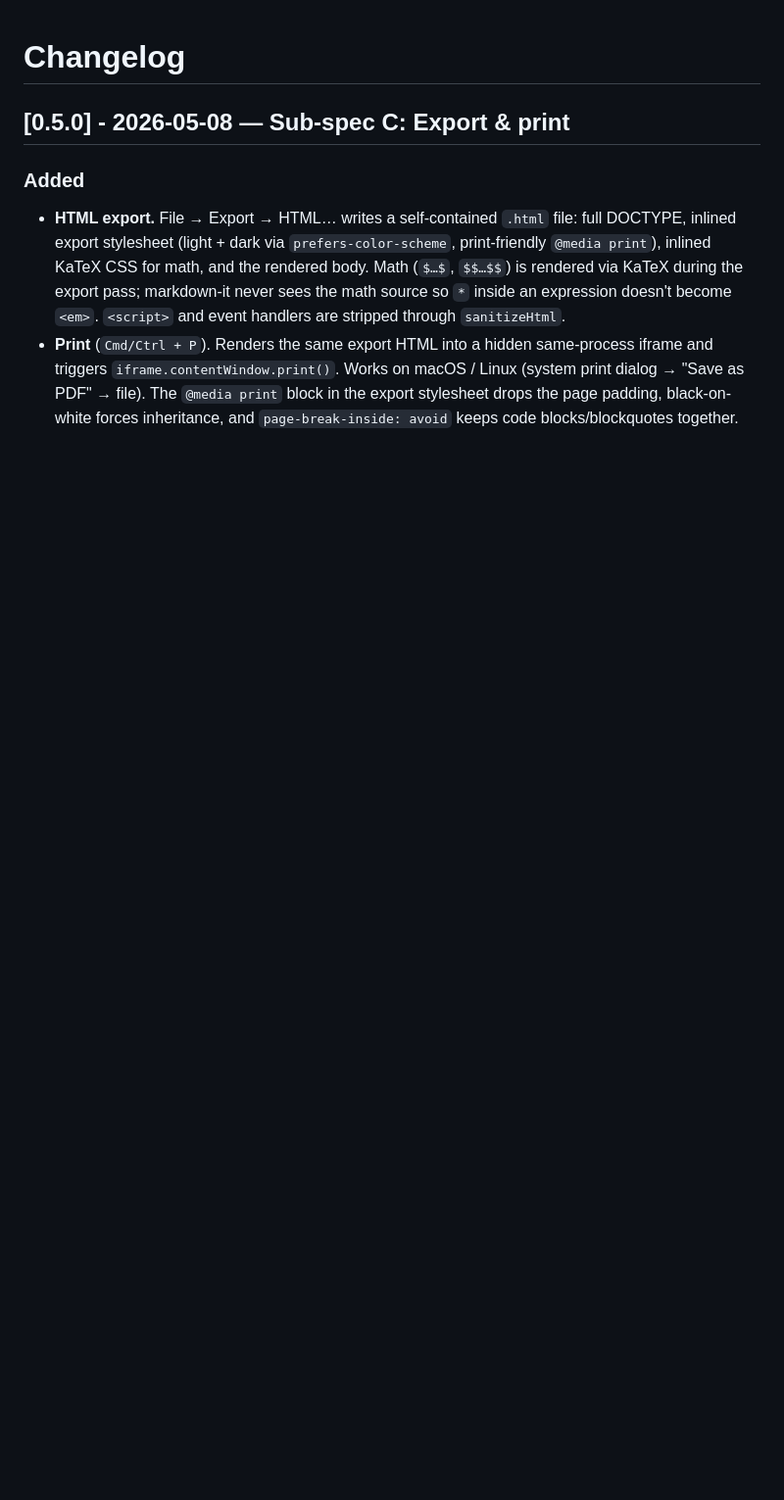
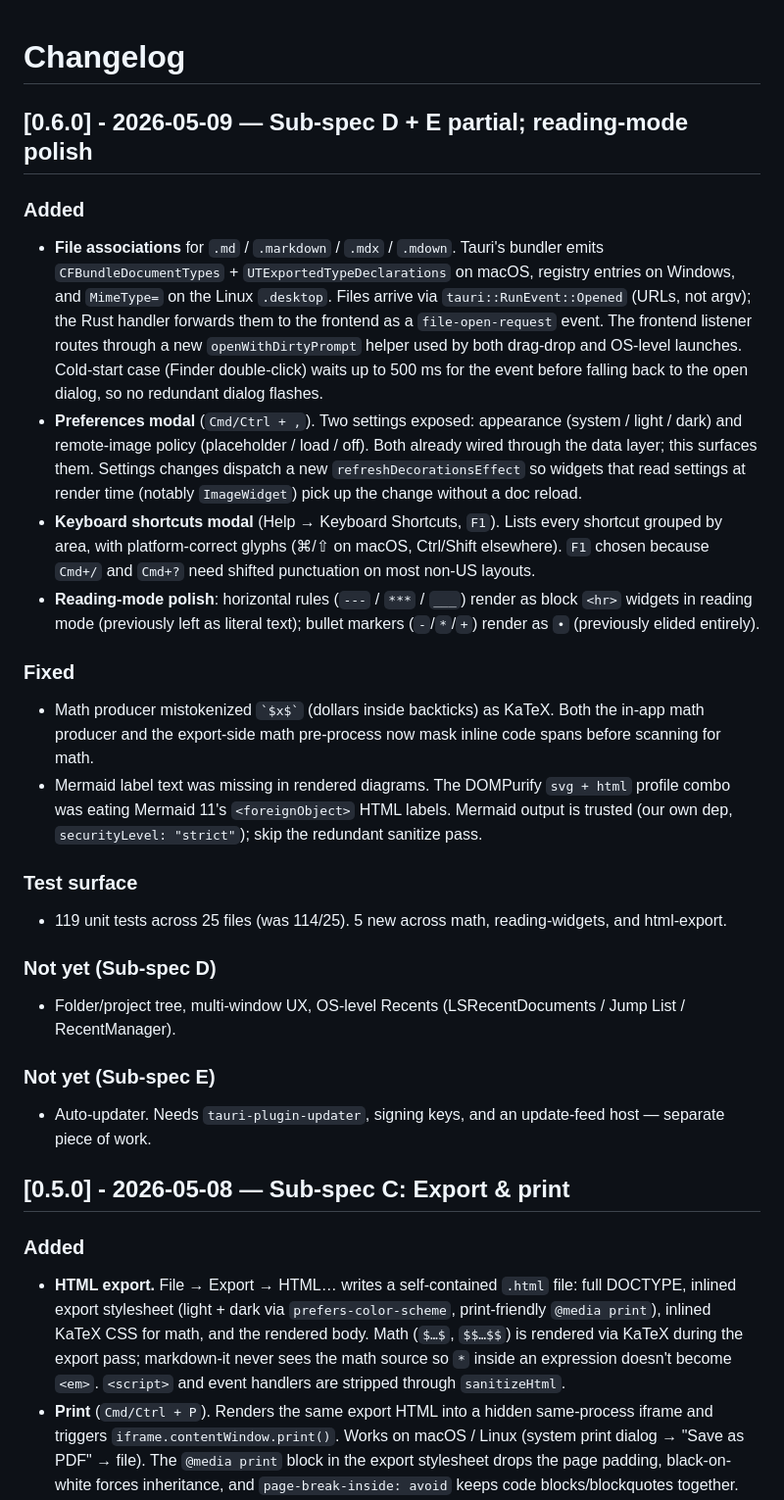
Before and after one commit to kek/marklig, a Markdown page: CHANGELOG.md, the part around the change. Shown at 98% size. Drawn GitHub-style; blank space fills up the shorter version.

Commit message:
Update CHANGELOG and ROADMAP for D + E partial ship
CHANGELOG 0.6.0 covers the recent work: file associations, preferences
modal, keyboard-shortcuts modal, and the reading-mode bullet/<hr>/math-
in-code/mermaid-labels fixes from earlier today.

ROADMAP marks D + E as 🟡 Partial — file associations and the prefs UI
are in place, but folder tree, multi-window, OS-level Recents, and
auto-updater are deferred (each is a separate substantial piece).

```diff
--- a/CHANGELOG.md
+++ b/CHANGELOG.md
@@ -1,4 +1,30 @@
 # Changelog
+
+## [0.6.0] - 2026-05-09 — Sub-spec D + E partial; reading-mode polish
+
+### Added
+
+- **File associations** for `.md` / `.markdown` / `.mdx` / `.mdown`. Tauri's bundler emits `CFBundleDocumentTypes` + `UTExportedTypeDeclarations` on macOS, registry entries on Windows, and `MimeType=` on the Linux `.desktop`. Files arrive via `tauri::RunEvent::Opened` (URLs, not argv); the Rust handler forwards them to the frontend as a `file-open-request` event. The frontend listener routes through a new `openWithDirtyPrompt` helper used by both drag-drop and OS-level launches. Cold-start case (Finder double-click) waits up to 500 ms for the event before falling back to the open dialog, so no redundant dialog flashes.
+- **Preferences modal** (`Cmd/Ctrl + ,`). Two settings exposed: appearance (system / light / dark) and remote-image policy (placeholder / load / off). Both already wired through the data layer; this surfaces them. Settings changes dispatch a new `refreshDecorationsEffect` so widgets that read settings at render time (notably `ImageWidget`) pick up the change without a doc reload.
+- **Keyboard shortcuts modal** (Help → Keyboard Shortcuts, `F1`). Lists every shortcut grouped by area, with platform-correct glyphs (⌘/⇧ on macOS, Ctrl/Shift elsewhere). `F1` chosen because `Cmd+/` and `Cmd+?` need shifted punctuation on most non-US layouts.
+- **Reading-mode polish**: horizontal rules (`---` / `***` / `___`) render as block `<hr>` widgets in reading mode (previously left as literal text); bullet markers (`-`/`*`/`+`) render as `•` (previously elided entirely).
+
+### Fixed
+
+- Math producer mistokenized `` `$x$` `` (dollars inside backticks) as KaTeX. Both the in-app math producer and the export-side math pre-process now mask inline code spans before scanning for math.
+- Mermaid label text was missing in rendered diagrams. The DOMPurify `svg + html` profile combo was eating Mermaid 11's `<foreignObject>` HTML labels. Mermaid output is trusted (our own dep, `securityLevel: "strict"`); skip the redundant sanitize pass.
+
+### Test surface
+
+- 119 unit tests across 25 files (was 114/25). 5 new across math, reading-widgets, and html-export.
+
+### Not yet (Sub-spec D)
+
+- Folder/project tree, multi-window UX, OS-level Recents (LSRecentDocuments / Jump List / RecentManager).
+
+### Not yet (Sub-spec E)
+
+- Auto-updater. Needs `tauri-plugin-updater`, signing keys, and an update-feed host — separate piece of work.
 
 ## [0.5.0] - 2026-05-08 — Sub-spec C: Export & print
 
```
Also changed, not shown: ROADMAP.md (+2 -2 lines).
